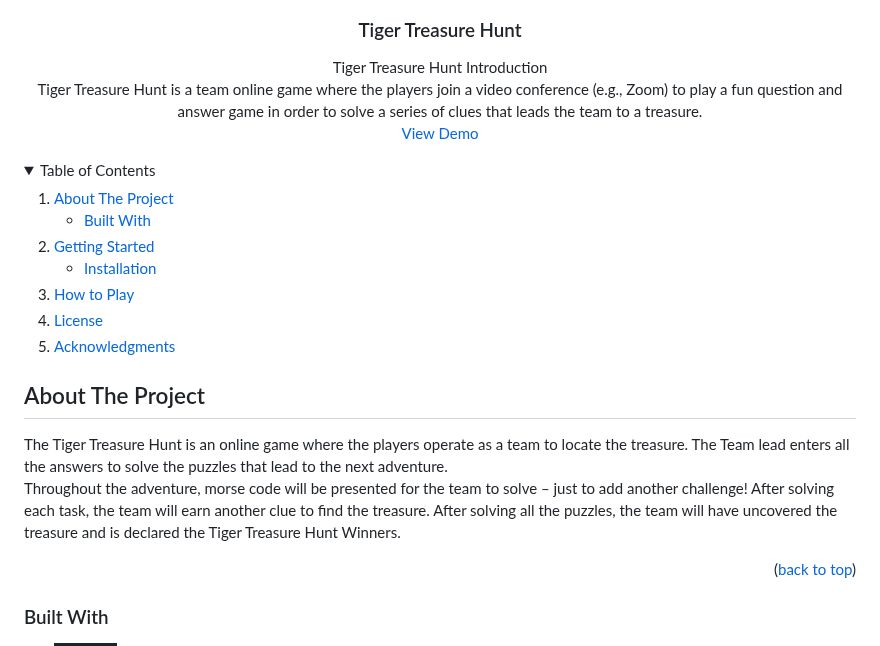
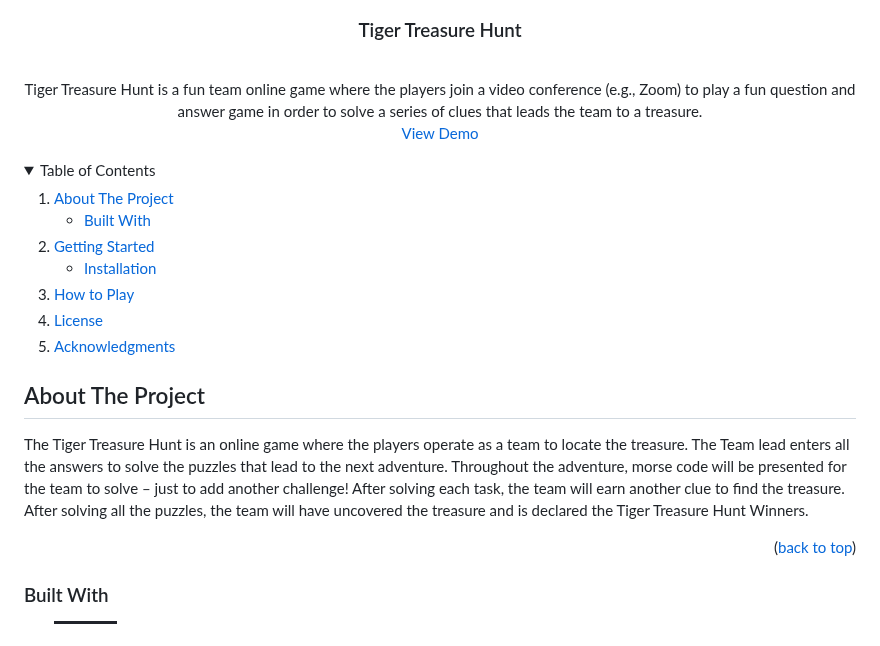
Before and after one commit to kenroulier/TigerTreasure.github.io, a Markdown page: README.md, the part around the change. Drawn GitHub-style; folded sections open; badges without logos.

```diff
--- a/README.md
+++ b/README.md
@@ -8,9 +8,8 @@
 <h3 align="center">Tiger Treasure Hunt</h3>
 
   <p align="center">
-    Tiger Treasure Hunt Introduction
     <br />
-Tiger Treasure Hunt is a team online game where the players join a video conference (e.g., Zoom) to play a fun question and answer game in order to solve a series of clues that leads the team to a treasure.
+Tiger Treasure Hunt is a fun team online game where the players join a video conference (e.g., Zoom) to play a fun question and answer game in order to solve a series of clues that leads the team to a treasure.
     <br />
     <a href="https://github.com/kenroulier/TigerTreasure.github.io">View Demo</a>
   </p>
@@ -44,8 +43,7 @@ Tiger Treasure Hunt is a team online game where the players join a video confere
 <!-- ABOUT THE PROJECT -->
 ## About The Project
 
-The Tiger Treasure Hunt is an online game where the players operate as a team to locate the treasure. The Team lead enters all the answers to solve the puzzles that lead to the next adventure.
-Throughout the adventure, morse code will be presented for the team to solve – just to add another challenge! After solving each task, the team will earn another clue to find the treasure.  After solving all the puzzles, the team will have uncovered the treasure and is declared the Tiger Treasure Hunt Winners.
+The Tiger Treasure Hunt is an online game where the players operate as a team to locate the treasure. The Team lead enters all the answers to solve the puzzles that lead to the next adventure.  Throughout the adventure, morse code will be presented for the team to solve – just to add another challenge! After solving each task, the team will earn another clue to find the treasure.  After solving all the puzzles, the team will have uncovered the treasure and is declared the Tiger Treasure Hunt Winners.
 
 <p align="right">(<a href="#readme-top">back to top</a>)</p>
 
```
